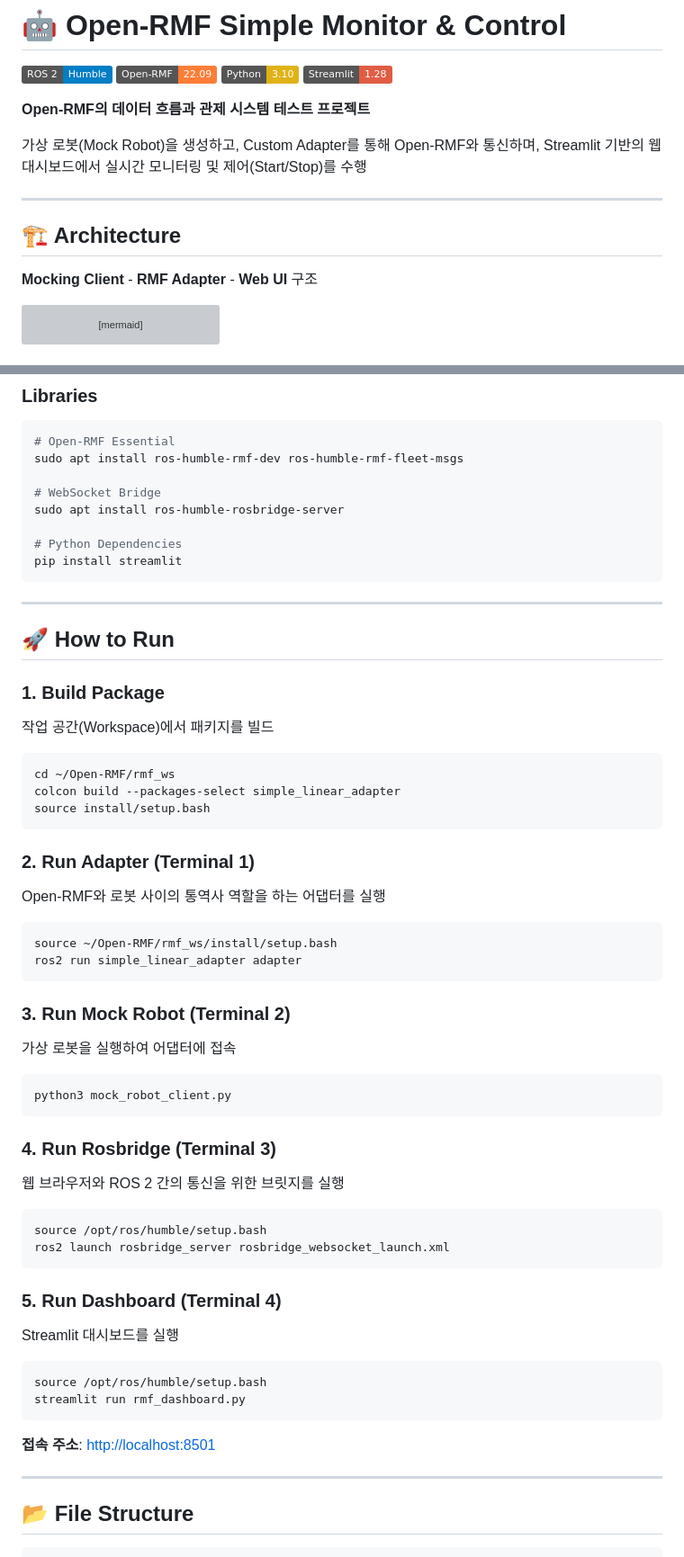
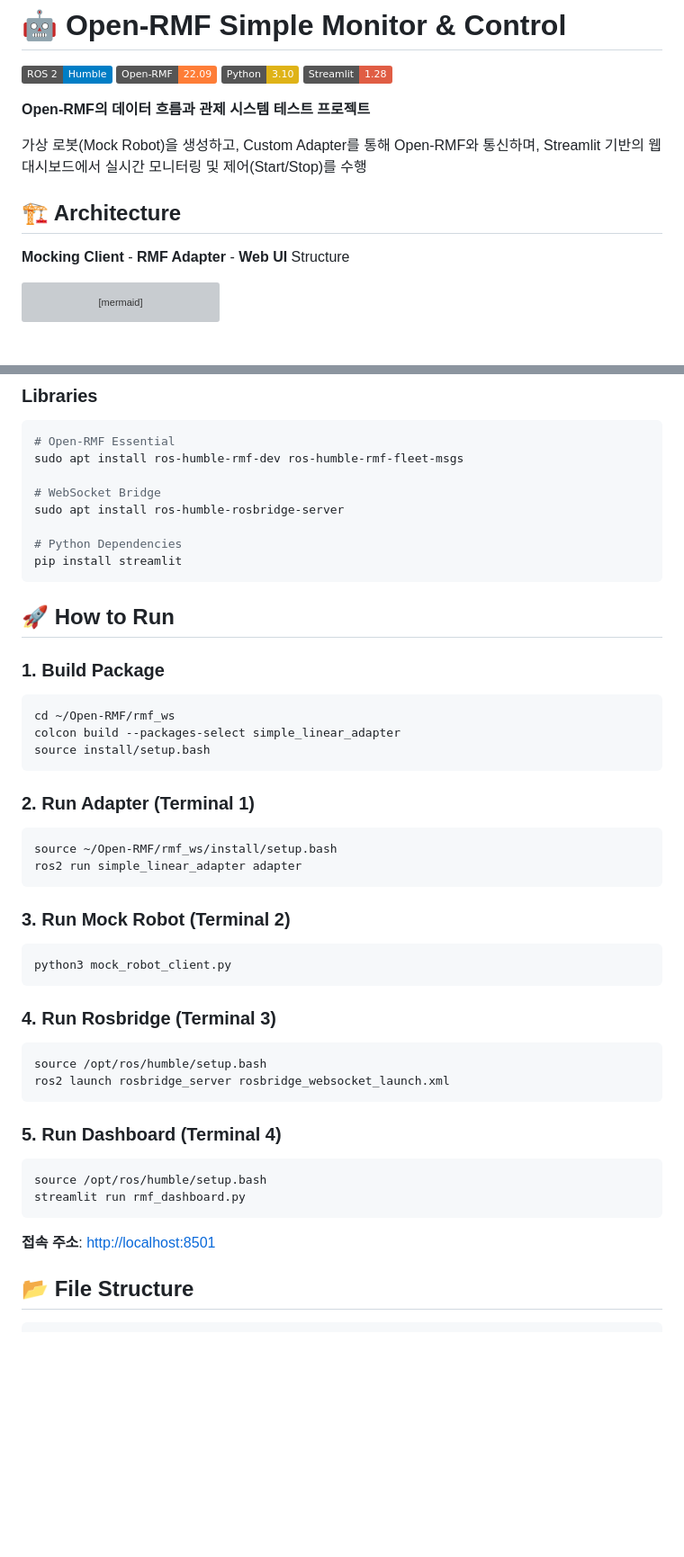
Before and after one commit to parksy96/open-rmf-mocking, a Markdown page: README.md, 2 parts joined by grey strips. Shown at 90% size. Rendered like a GitHub page; badges without logos; blank space fills up the shorter version; grey boxes are pictures that could not be loaded.

Commit message:
Revise README for better clarity and formatting
Updated README.md to improve clarity and structure.

````diff
--- a/README.md
+++ b/README.md
@@ -6,11 +6,10 @@
 
 가상 로봇(Mock Robot)을 생성하고, Custom Adapter를 통해 Open-RMF와 통신하며, Streamlit 기반의 웹 대시보드에서 실시간 모니터링 및 제어(Start/Stop)를 수행
 
----
 
 ## 🏗️ Architecture
 
- **Mocking Client** - **RMF Adapter** - **Web UI** 구조
+ **Mocking Client** - **RMF Adapter** - **Web UI** Structure
 
 ```mermaid
 graph LR
@@ -59,13 +57,10 @@ sudo apt install ros-humble-rosbridge-server
 pip install streamlit
 ```
 
------
 
 ## 🚀 How to Run
 
 ### 1\. Build Package
-
-작업 공간(Workspace)에서 패키지를 빌드
 
 ```bash
 cd ~/Open-RMF/rmf_ws
@@ -75,8 +70,6 @@ source install/setup.bash
 
 ### 2\. Run Adapter (Terminal 1)
 
-Open-RMF와 로봇 사이의 통역사 역할을 하는 어댑터를 실행
-
 ```bash
 source ~/Open-RMF/rmf_ws/install/setup.bash
 ros2 run simple_linear_adapter adapter
@@ -84,15 +77,11 @@ ros2 run simple_linear_adapter adapter
 
 ### 3\. Run Mock Robot (Terminal 2)
 
-가상 로봇을 실행하여 어댑터에 접속
-
 ```bash
 python3 mock_robot_client.py
 ```
 
 ### 4\. Run Rosbridge (Terminal 3)
-
-웹 브라우저와 ROS 2 간의 통신을 위한 브릿지를 실행
 
 ```bash
 source /opt/ros/humble/setup.bash
@@ -101,8 +90,6 @@ ros2 launch rosbridge_server rosbridge_websocket_launch.xml
 
 ### 5\. Run Dashboard (Terminal 4)
 
-Streamlit 대시보드를 실행
-
 ```bash
 source /opt/ros/humble/setup.bash
 streamlit run rmf_dashboard.py
@@ -110,7 +97,6 @@ streamlit run rmf_dashboard.py
 
 **접속 주소**: [http://localhost:8501](https://www.google.com/search?q=http://localhost:8501)
 
------
 
 ## 📂 File Structure
 
````
Also changed, not shown: other parts of README.md (+0 -1 lines).
